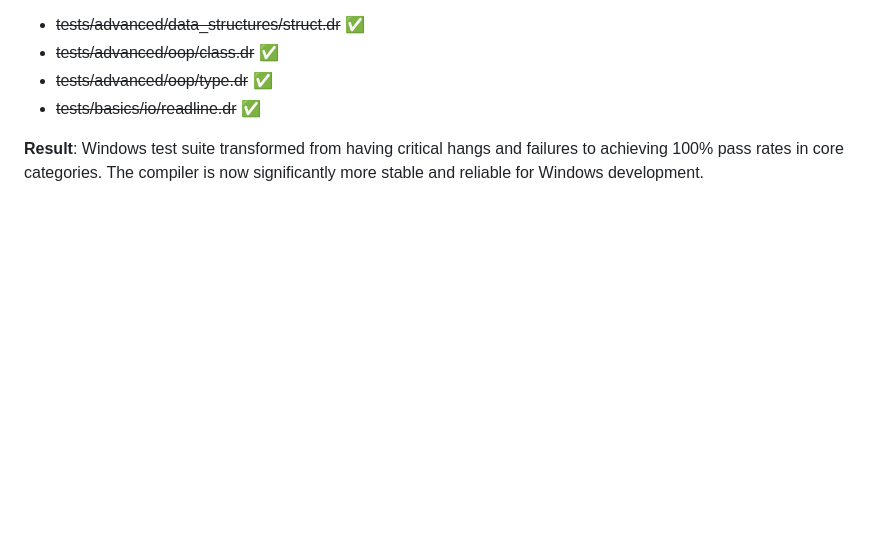
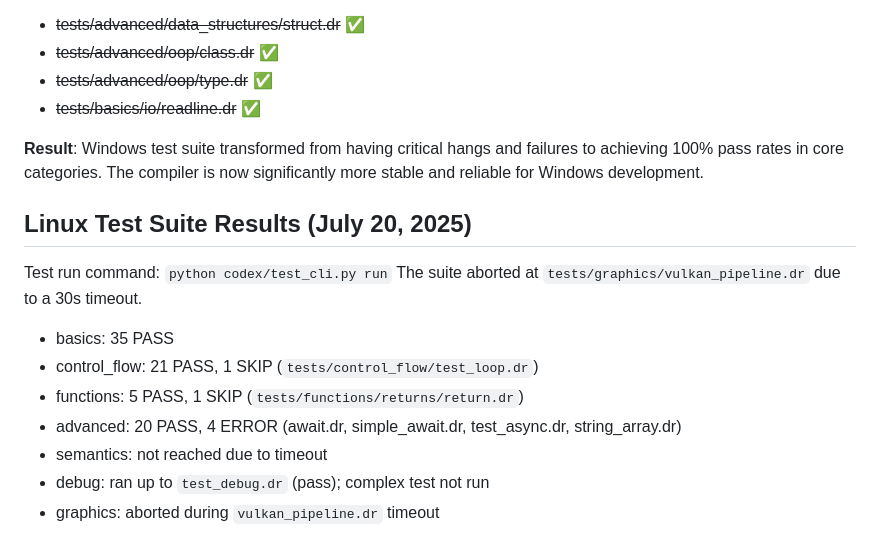
Before and after one commit to Ddemon26/DreamCompiler, a Markdown page: tasks/TODO.md, the part around the change. GitHub-like rendering; blank space fills up the shorter version.

Commit message:
[dreamc] record linux test results

```diff
--- a/tasks/TODO.md
+++ b/tasks/TODO.md
@@ -177,3 +177,15 @@ The following tests from the original TODO are now **WORKING**:
 - ~~tests/basics/io/readline.dr~~ ✅
 
 **Result**: Windows test suite transformed from having critical hangs and failures to achieving 100% pass rates in core categories. The compiler is now significantly more stable and reliable for Windows development.
+
+## Linux Test Suite Results (July 20, 2025)
+
+Test run command: `python codex/test_cli.py run`
+The suite aborted at `tests/graphics/vulkan_pipeline.dr` due to a 30s timeout.
+- basics: 35 PASS
+- control_flow: 21 PASS, 1 SKIP (`tests/control_flow/test_loop.dr`)
+- functions: 5 PASS, 1 SKIP (`tests/functions/returns/return.dr`)
+- advanced: 20 PASS, 4 ERROR (await.dr, simple_await.dr, test_async.dr, string_array.dr)
+- semantics: not reached due to timeout
+- debug: ran up to `test_debug.dr` (pass); complex test not run
+- graphics: aborted during `vulkan_pipeline.dr` timeout
```
